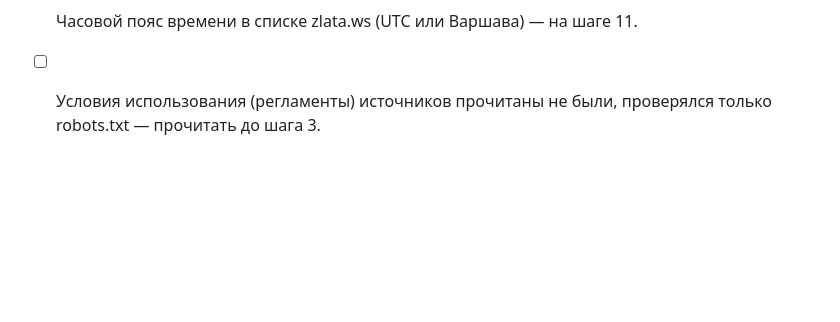
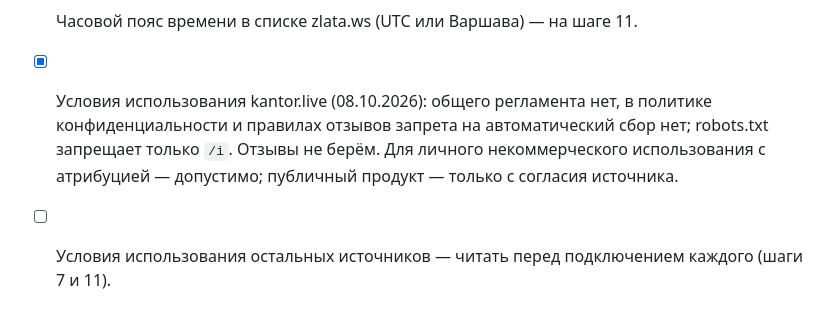
Before and after one commit to SofiyaStr-89/exchange-tracker, a Markdown page: SPEC.md, the part around the change. Drawn GitHub-style; blank space fills up the shorter version.

Commit message:
Шаг 3.1: условия использования kantor.live проверены (без FR)
Co-Authored-By: Claude Opus 5.5 <noreply@anthropic.com>

```diff
--- a/SPEC.md
+++ b/SPEC.md
@@ -266,4 +266,5 @@ flowchart LR
 - [x] Хватает ли бесплатных лимитов Neon? — Да: 100 CU-часов в месяц на проект; сбор каждые 15 минут занял бы ~73, поэтому курсы собираются только по запросу (08.10.2026).
 - [ ] Фактический расход CU-часов Neon и функций Vercel — посмотреть после шага 8.
 - [ ] Часовой пояс времени в списке zlata.ws (UTC или Варшава) — на шаге 11.
-- [ ] Условия использования (регламенты) источников прочитаны не были, проверялся только robots.txt — прочитать до шага 3.
+- [x] Условия использования kantor.live (08.10.2026): общего регламента нет, в политике конфиденциальности и правилах отзывов запрета на автоматический сбор нет; robots.txt запрещает только `/i`. Отзывы не берём. Для личного некоммерческого использования с атрибуцией — допустимо; публичный продукт — только с согласия источника.
+- [ ] Условия использования остальных источников — читать перед подключением каждого (шаги 7 и 11).
```
